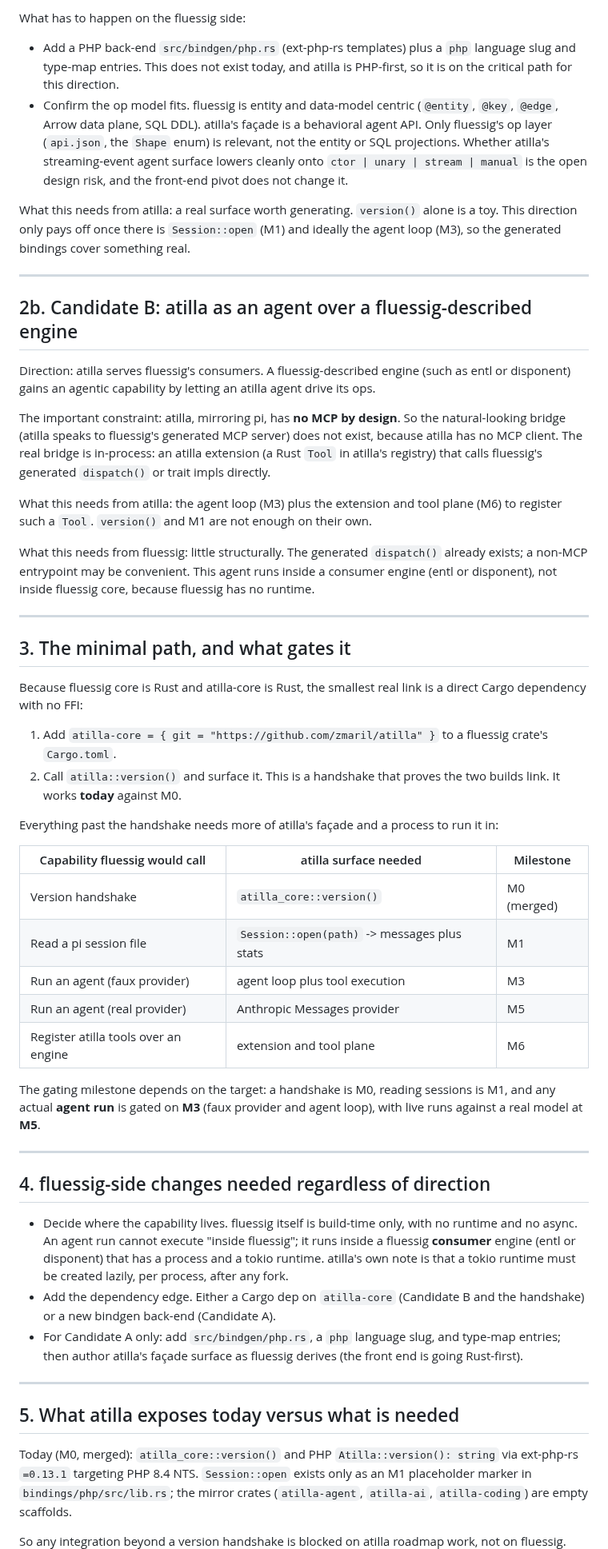
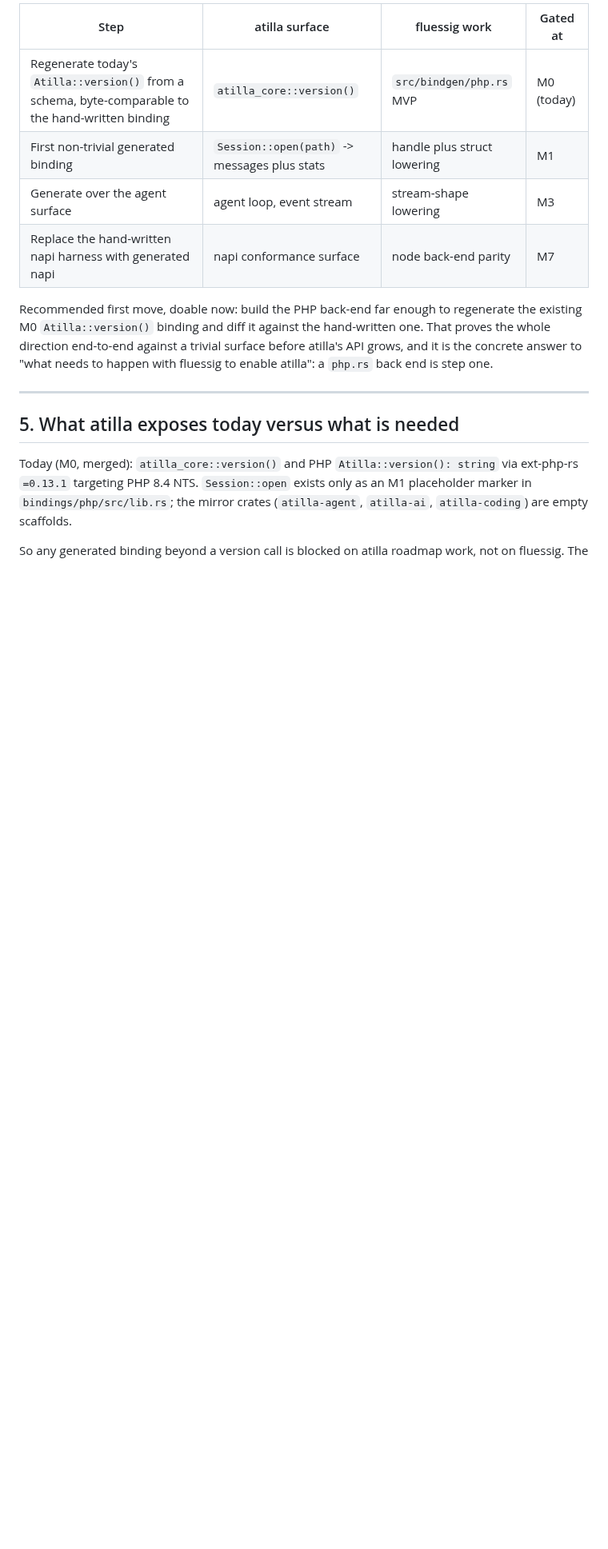
Before and after one commit to zmaril/pidgin, a Markdown page: notes/fluessig-integration.md, the part around one of its changes. Shown at 80% size. Rendered like a GitHub page; blank space fills up the shorter version.

Commit message:
docs: commit fluessig plan to direction A

```diff
--- a/notes/fluessig-integration.md
+++ b/notes/fluessig-integration.md
@@ -109,87 +141,17 @@ TypeSpec file, which sits naturally beside atilla's Rust core.
 
-What has to happen on the fluessig side:
+| Step | atilla surface | fluessig work | Gated at |
+| --- | --- | --- | --- |
+| Regenerate today's `Atilla::version()` from a schema, byte-comparable to the hand-written binding | `atilla_core::version()` | `src/bindgen/php.rs` MVP | M0 (today) |
+| First non-trivial generated binding | `Session::open(path)` -> messages plus stats | handle plus struct lowering | M1 |
+| Generate over the agent surface | agent loop, event stream | stream-shape lowering | M3 |
+| Replace the hand-written napi harness with generated napi | napi conformance surface | node back-end parity | M7 |
 
-- Add a PHP back-end `src/bindgen/php.rs` (ext-php-rs templates) plus a
-  `php` language slug and type-map entries. This does not exist today, and
-  atilla is PHP-first, so it is on the critical path for this direction.
-- Confirm the op model fits. fluessig is entity and data-model centric
-  (`@entity`, `@key`, `@edge`, Arrow data plane, SQL DDL). atilla's façade
-  is a behavioral agent API. Only fluessig's op layer (`api.json`, the
-  `Shape` enum) is relevant, not the entity or SQL projections. Whether
-  atilla's streaming-event agent surface lowers cleanly onto
-  `ctor | unary | stream | manual` is the open design risk, and the
-  front-end pivot does not change it.
-
-What this needs from atilla: a real surface worth generating. `version()`
-alone is a toy. This direction only pays off once there is `Session::open`
-(M1) and ideally the agent loop (M3), so the generated bindings cover
-something real.
-
----
-
-## 2b. Candidate B: atilla as an agent over a fluessig-described engine
-
-Direction: atilla serves fluessig's consumers. A fluessig-described engine
-(such as entl or disponent) gains an agentic capability by letting an
-atilla agent drive its ops.
-
-The important constraint: atilla, mirroring pi, has **no MCP by design**.
-So the natural-looking bridge (atilla speaks to fluessig's generated MCP
-server) does not exist, because atilla has no MCP client. The real bridge
-is in-process: an atilla extension (a Rust `Tool` in atilla's registry)
-that calls fluessig's generated `dispatch()` or trait impls directly.
-
-What this needs from atilla: the agent loop (M3) plus the extension and
-tool plane (M6) to register such a `Tool`. `version()` and M1 are not
-enough on their own.
-
-What this needs from fluessig: little structurally. The generated
-`dispatch()` already exists; a non-MCP entrypoint may be convenient. This
-agent runs inside a consumer engine (entl or disponent), not inside
-fluessig core, because fluessig has no runtime.
-
----
-
-## 3. The minimal path, and what gates it
-
-Because fluessig core is Rust and atilla-core is Rust, the smallest real
-link is a direct Cargo dependency with no FFI:
-
-1. Add `atilla-core = { git = "https://github.com/zmaril/atilla" }` to a
-   fluessig crate's `Cargo.toml`.
-2. Call `atilla::version()` and surface it. This is a handshake that
-   proves the two builds link. It works **today** against M0.
-
-Everything past the handshake needs more of atilla's façade and a process
-to run it in:
-
-| Capability fluessig would call | atilla surface needed | Milestone |
-| --- | --- | --- |
-| Version handshake | `atilla_core::version()` | M0 (merged) |
-| Read a pi session file | `Session::open(path)` -> messages plus stats | M1 |
-| Run an agent (faux provider) | agent loop plus tool execution | M3 |
-| Run an agent (real provider) | Anthropic Messages provider | M5 |
-| Register atilla tools over an engine | extension and tool plane | M6 |
-
-The gating milestone depends on the target: a handshake is M0, reading
-sessions is M1, and any actual **agent run** is gated on **M3** (faux
-provider and agent loop), with live runs against a real model at **M5**.
-
----
-
-## 4. fluessig-side changes needed regardless of direction
-
-- Decide where the capability lives. fluessig itself is build-time only,
-  with no runtime and no async. An agent run cannot execute "inside
-  fluessig"; it runs inside a fluessig **consumer** engine (entl or
-  disponent) that has a process and a tokio runtime. atilla's own note is
-  that a tokio runtime must be created lazily, per process, after any
-  fork.
-- Add the dependency edge. Either a Cargo dep on `atilla-core` (Candidate
-  B and the handshake) or a new bindgen back-end (Candidate A).
-- For Candidate A only: add `src/bindgen/php.rs`, a `php` language slug,
-  and type-map entries; then author atilla's façade surface as fluessig
-  derives (the front end is going Rust-first).
+Recommended first move, doable now: build the PHP back-end far enough to
+regenerate the existing M0 `Atilla::version()` binding and diff it against
+the hand-written one. That proves the whole direction end-to-end against a
+trivial surface before atilla's API grows, and it is the concrete answer
+to "what needs to happen with fluessig to enable atilla": a `php.rs` back
+end is step one.
 
 ---
 
@@ -201,5 +163,5 @@ exists only as an M1 placeholder marker in `bindings/php/src/lib.rs`; the
 mirror crates (`atilla-agent`, `atilla-ai`, `atilla-coding`) are empty
 scaffolds.
 
-So any integration beyond a version handshake is blocked on atilla
+So any generated binding beyond a version call is blocked on atilla
 roadmap work, not on fluessig. The dependency list is short and
```
Also changed, not shown: other parts of notes/fluessig-integration.md (+85 -52 lines).
